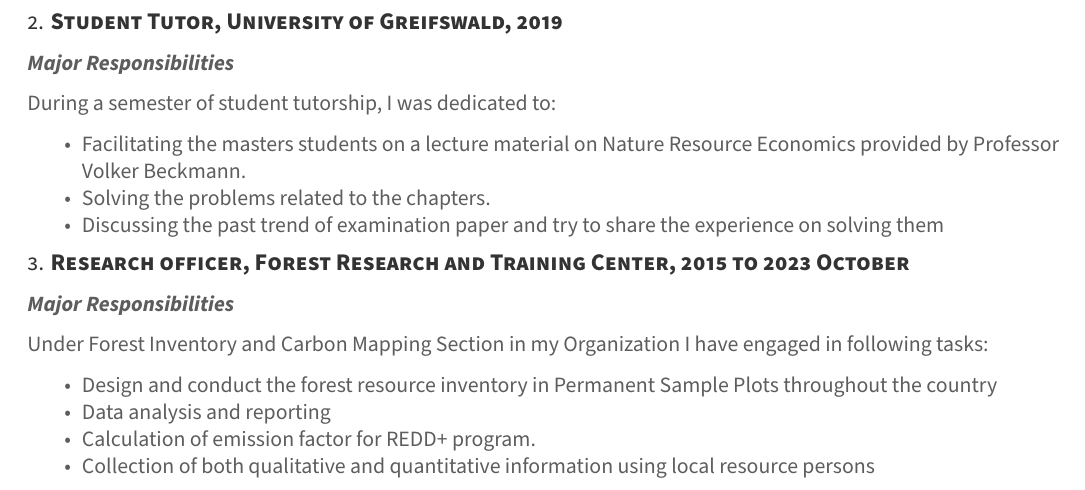
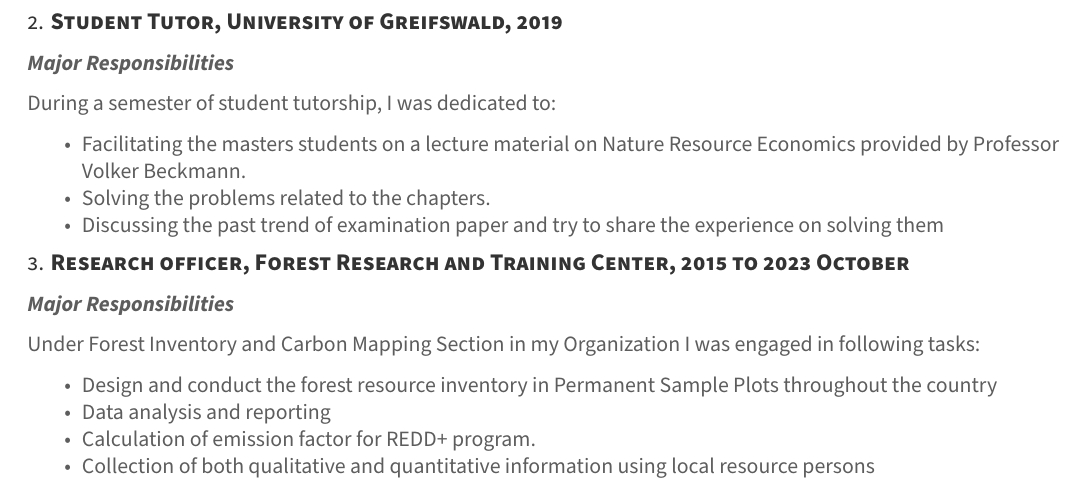
Before and after one commit to foresterprakash/Resume, an R Markdown document (cv_tutorial/Curriculam_Vitae.Rmd): part of page 1 of 3, cut so that both start at the same text. The pictures show the output file cv_tutorial/Curriculam_Vitae.pdf that the author committed with the source.

Commit message:
Simple Edit

```diff
--- a/cv_tutorial/Curriculam_Vitae.Rmd
+++ b/cv_tutorial/Curriculam_Vitae.Rmd
@@ -68,7 +68,7 @@ During a semester of student tutorship, I was dedicated to:
 
 ***Major Responsibilities***
 
-Under Forest Inventory and Carbon Mapping Section in my Organization I have engaged in following tasks:
+Under Forest Inventory and Carbon Mapping Section in my Organization I was engaged in following tasks:
 
 -   Design and conduct the forest resource inventory in Permanent Sample Plots throughout the country
 -   Data analysis and reporting
```
Also changed, not shown: cv_tutorial/Curriculam_Vitae.pdf.
